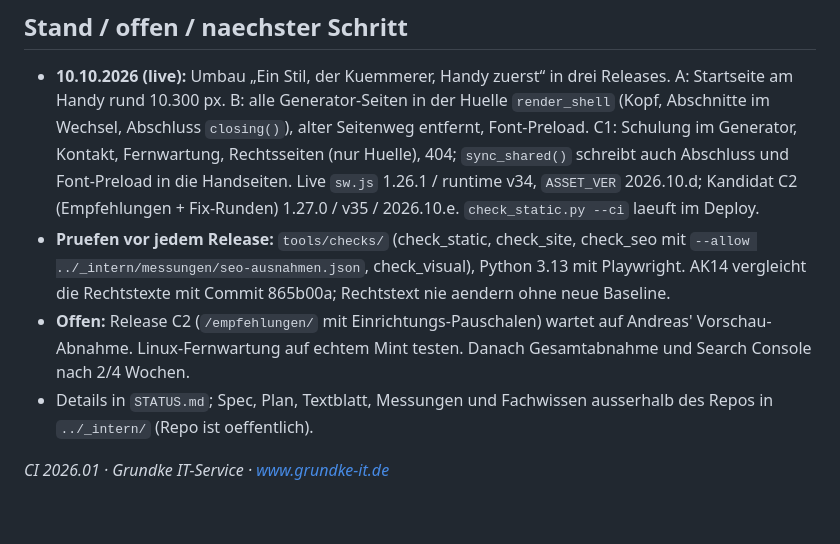
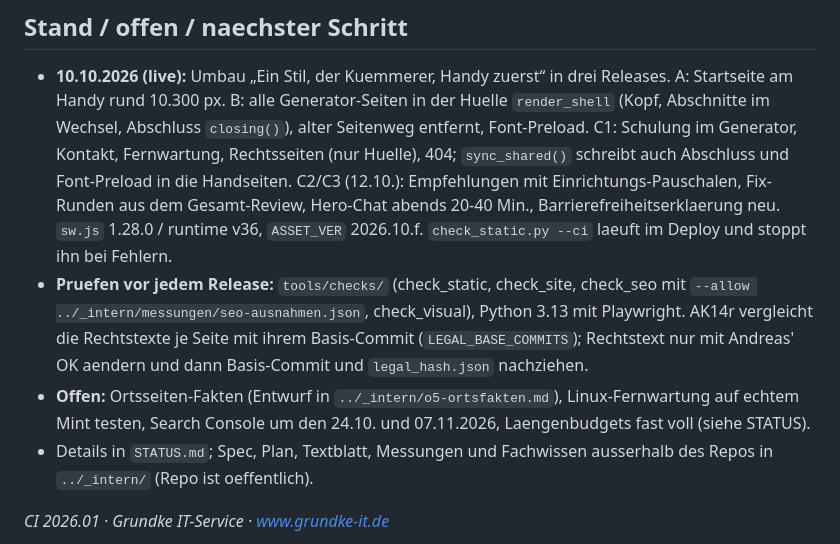
Before and after one commit to andreasgrundke-ops/grundke-it-website, a Markdown page: CLAUDE.md, the part around the change. GitHub-like rendering; blank space fills up the shorter version.

```diff
--- a/CLAUDE.md
+++ b/CLAUDE.md
@@ -55,13 +55,15 @@ geaendert hat, nicht wegen eines neuen Footer-Links.
   am Handy rund 10.300 px. B: alle Generator-Seiten in der Huelle `render_shell` (Kopf, Abschnitte im
   Wechsel, Abschluss `closing()`), alter Seitenweg entfernt, Font-Preload. C1: Schulung im Generator,
   Kontakt, Fernwartung, Rechtsseiten (nur Huelle), 404; `sync_shared()` schreibt auch Abschluss und
-  Font-Preload in die Handseiten. Live `sw.js` 1.26.1 / runtime v34, `ASSET_VER` 2026.10.d;
-  Kandidat C2 (Empfehlungen + Fix-Runden) 1.27.0 / v35 / 2026.10.e. `check_static.py --ci` laeuft im Deploy.
+  Font-Preload in die Handseiten. C2/C3 (12.10.): Empfehlungen mit Einrichtungs-Pauschalen, Fix-Runden
+  aus dem Gesamt-Review, Hero-Chat abends 20-40 Min., Barrierefreiheitserklaerung neu. `sw.js` 1.28.0 /
+  runtime v36, `ASSET_VER` 2026.10.f. `check_static.py --ci` laeuft im Deploy und stoppt ihn bei Fehlern.
 - **Pruefen vor jedem Release:** `tools/checks/` (check_static, check_site, check_seo mit
   `--allow ../_intern/messungen/seo-ausnahmen.json`, check_visual), Python 3.13 mit Playwright.
-  AK14 vergleicht die Rechtstexte mit Commit 865b00a; Rechtstext nie aendern ohne neue Baseline.
-- **Offen:** Release C2 (`/empfehlungen/` mit Einrichtungs-Pauschalen) wartet auf Andreas' Vorschau-Abnahme.
-  Linux-Fernwartung auf echtem Mint testen. Danach Gesamtabnahme und Search Console nach 2/4 Wochen.
+  AK14r vergleicht die Rechtstexte je Seite mit ihrem Basis-Commit (`LEGAL_BASE_COMMITS`);
+  Rechtstext nur mit Andreas' OK aendern und dann Basis-Commit und `legal_hash.json` nachziehen.
+- **Offen:** Ortsseiten-Fakten (Entwurf in `../_intern/o5-ortsfakten.md`), Linux-Fernwartung auf echtem
+  Mint testen, Search Console um den 24.10. und 07.11.2026, Laengenbudgets fast voll (siehe STATUS).
 - Details in `STATUS.md`; Spec, Plan, Textblatt, Messungen und Fachwissen ausserhalb des Repos in
   `../_intern/` (Repo ist oeffentlich).
 
```
Also changed, not shown: STATUS.md (+15 -9 lines).
